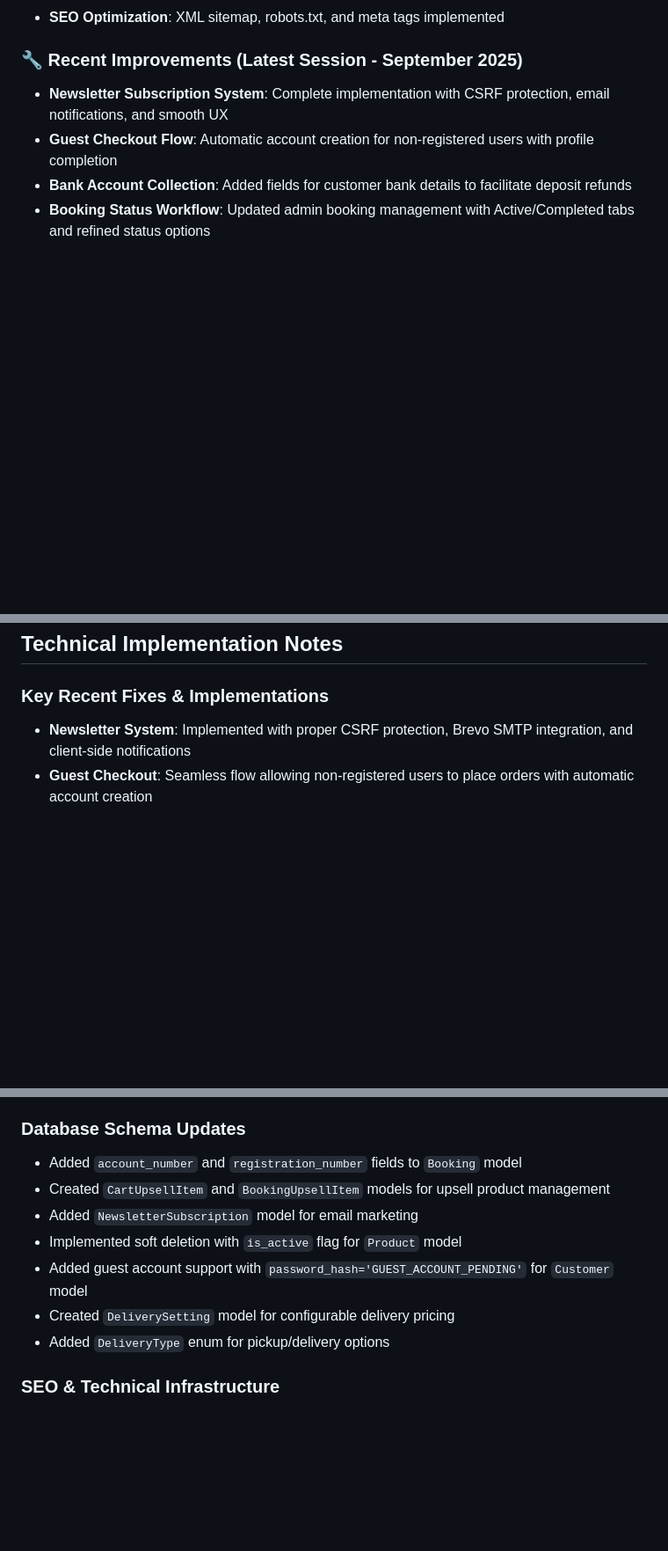
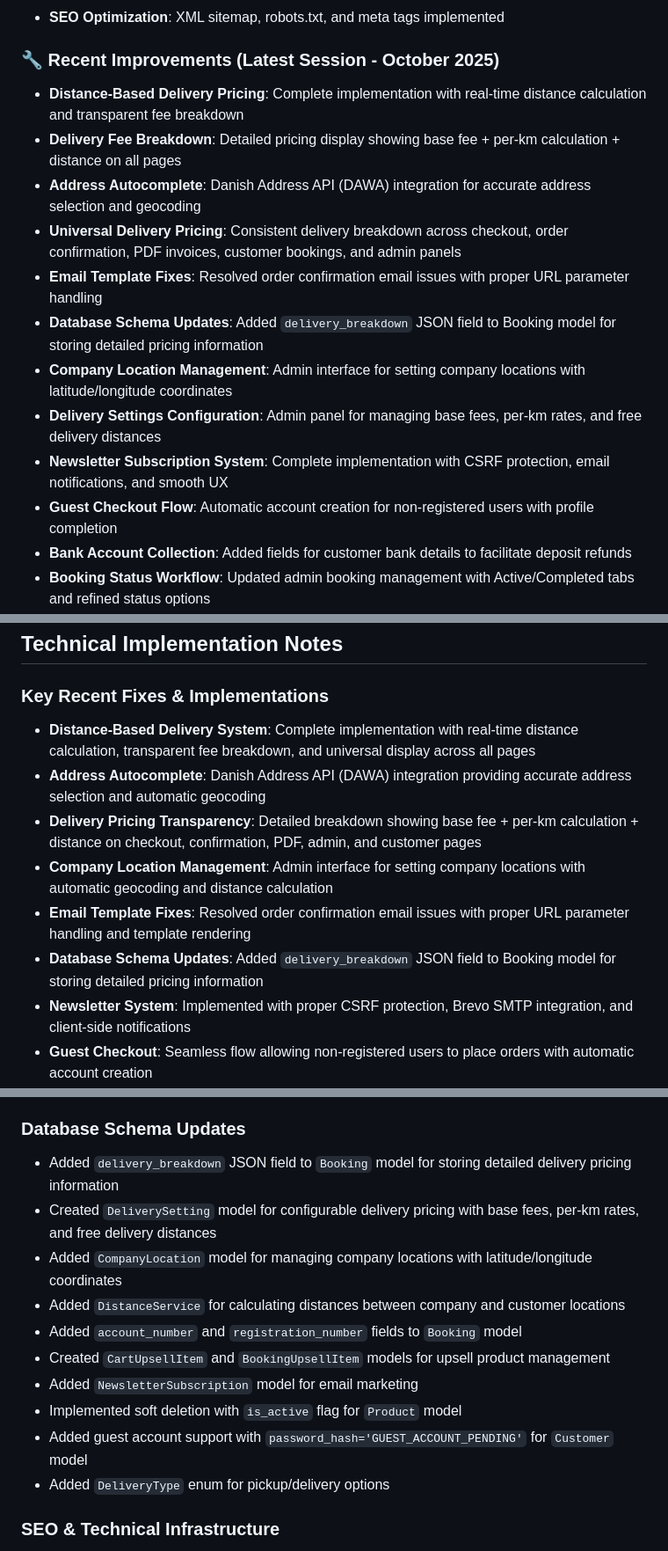
Before and after one commit to Flyvendedk799/HighendEvent, a Markdown page: HighendEventExplainer.md, 3 parts joined by grey strips. Shown at 88% size. GitHub-like rendering; blank space fills up the shorter version.

Commit message:
Update HighendEventExplainer.md with delivery pricing system
- Add distance-based delivery pricing with real-time calculation
- Document address autocomplete integration with Danish Address API (DAWA)
- Update completed features with universal delivery fee breakdown
- Add database schema updates for delivery_breakdown and company locations
- Document email template fixes and order confirmation improvements
- Update recent improvements section with October 2025 delivery system implementation

```diff
--- a/HighendEventExplainer.md
+++ b/HighendEventExplainer.md
@@ -124,7 +128,15 @@ app/
 - **Email System**: Brevo SMTP configured and operational
 - **SEO Optimization**: XML sitemap, robots.txt, and meta tags implemented
 
-### 🔧 **Recent Improvements (Latest Session - September 2025)**
+### 🔧 **Recent Improvements (Latest Session - October 2025)**
+- **Distance-Based Delivery Pricing**: Complete implementation with real-time distance calculation and transparent fee breakdown
+- **Delivery Fee Breakdown**: Detailed pricing display showing base fee + per-km calculation + distance on all pages
+- **Address Autocomplete**: Danish Address API (DAWA) integration for accurate address selection and geocoding
+- **Universal Delivery Pricing**: Consistent delivery breakdown across checkout, order confirmation, PDF invoices, customer bookings, and admin panels
+- **Email Template Fixes**: Resolved order confirmation email issues with proper URL parameter handling
+- **Database Schema Updates**: Added `delivery_breakdown` JSON field to Booking model for storing detailed pricing information
+- **Company Location Management**: Admin interface for setting company locations with latitude/longitude coordinates
+- **Delivery Settings Configuration**: Admin panel for managing base fees, per-km rates, and free delivery distances
 - **Newsletter Subscription System**: Complete implementation with CSRF protection, email notifications, and smooth UX
 - **Guest Checkout Flow**: Automatic account creation for non-registered users with profile completion
 - **Bank Account Collection**: Added fields for customer bank details to facilitate deposit refunds
@@ -201,6 +213,12 @@ app/
 ## Technical Implementation Notes
 
 ### **Key Recent Fixes & Implementations**
+- **Distance-Based Delivery System**: Complete implementation with real-time distance calculation, transparent fee breakdown, and universal display across all pages
+- **Address Autocomplete**: Danish Address API (DAWA) integration providing accurate address selection and automatic geocoding
+- **Delivery Pricing Transparency**: Detailed breakdown showing base fee + per-km calculation + distance on checkout, confirmation, PDF, admin, and customer pages
+- **Company Location Management**: Admin interface for setting company locations with automatic geocoding and distance calculation
+- **Email Template Fixes**: Resolved order confirmation email issues with proper URL parameter handling and template rendering
+- **Database Schema Updates**: Added `delivery_breakdown` JSON field to Booking model for storing detailed pricing information
 - **Newsletter System**: Implemented with proper CSRF protection, Brevo SMTP integration, and client-side notifications
 - **Guest Checkout**: Seamless flow allowing non-registered users to place orders with automatic account creation
 - **Profile Completion**: Post-order flow for guests to set passwords and become registered users
@@ -214,12 +232,15 @@ app/
 - **Production Deployment**: Complete deployment to PythonAnywhere with MySQL database and Stripe webhooks
 
 ### **Database Schema Updates**
+- Added `delivery_breakdown` JSON field to `Booking` model for storing detailed delivery pricing information
+- Created `DeliverySetting` model for configurable delivery pricing with base fees, per-km rates, and free delivery distances
+- Added `CompanyLocation` model for managing company locations with latitude/longitude coordinates
+- Added `DistanceService` for calculating distances between company and customer locations
 - Added `account_number` and `registration_number` fields to `Booking` model
 - Created `CartUpsellItem` and `BookingUpsellItem` models for upsell product management
 - Added `NewsletterSubscription` model for email marketing
 - Implemented soft deletion with `is_active` flag for `Product` model
 - Added guest account support with `password_hash='GUEST_ACCOUNT_PENDING'` for `Customer` model
-- Created `DeliverySetting` model for configurable delivery pricing
 - Added `DeliveryType` enum for pickup/delivery options
 
 ### **SEO & Technical Infrastructure**
```
Also changed, not shown: other parts of HighendEventExplainer.md (+4 -0 lines).
